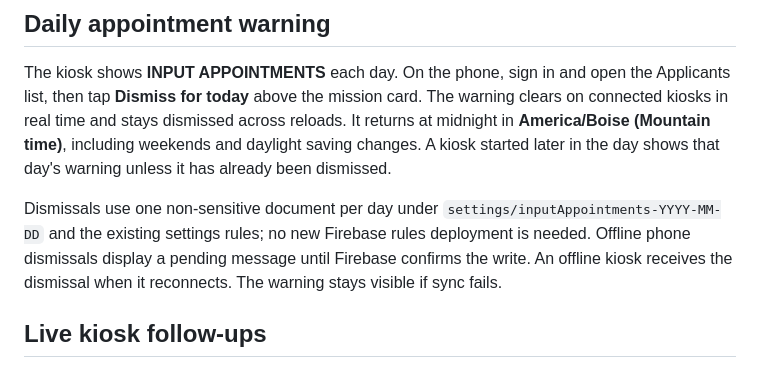
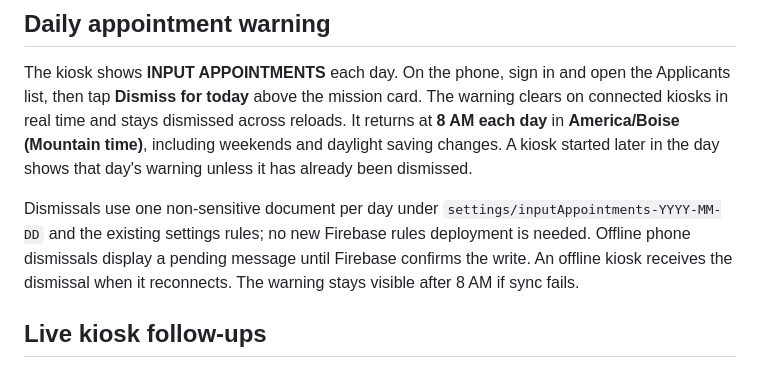
Before and after one commit to Beauxsoleil/PIBASE, a Markdown page: README.md, the part around the change. GitHub-like rendering.

Commit message:
Schedule daily appointment warning for 8 AM Mountain time

```diff
--- a/README.md
+++ b/README.md
@@ -25,7 +25,7 @@ metadata, and offline shell in CI so PWA coverage cannot be removed unnoticed.
 The kiosk shows **INPUT APPOINTMENTS** each day. On the phone, sign in and
 open the Applicants list, then tap **Dismiss for today** above the mission card.
 The warning clears on connected kiosks in real time and stays dismissed across
-reloads. It returns at midnight in **America/Boise (Mountain time)**, including
+reloads. It returns at **8 AM each day** in **America/Boise (Mountain time)**, including
 weekends and daylight saving changes. A kiosk started later in the day shows
 that day's warning unless it has already been dismissed.
 
@@ -33,7 +33,7 @@ Dismissals use one non-sensitive document per day under
 `settings/inputAppointments-YYYY-MM-DD` and the existing settings rules; no new
 Firebase rules deployment is needed. Offline phone dismissals display a pending
 message until Firebase confirms the write. An offline kiosk receives the
-dismissal when it reconnects. The warning stays visible if sync fails.
+dismissal when it reconnects. The warning stays visible after 8 AM if sync fails.
 
 ## Live kiosk follow-ups
 
```
